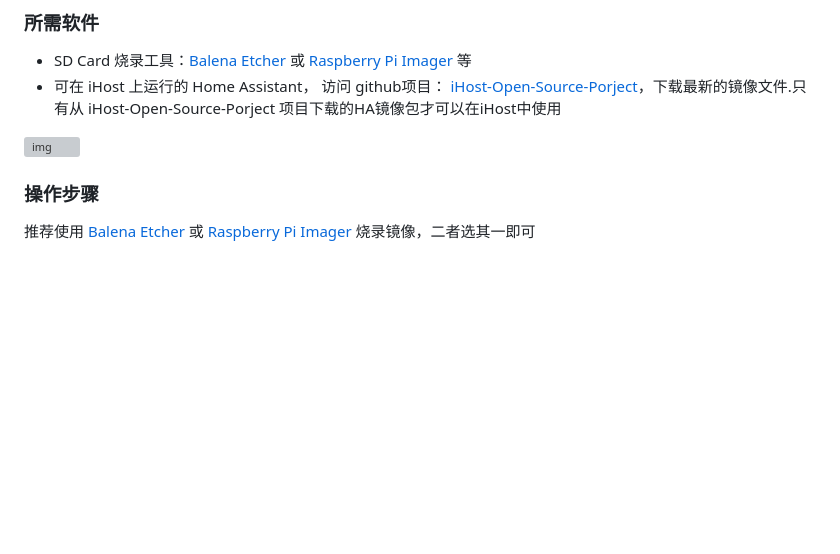
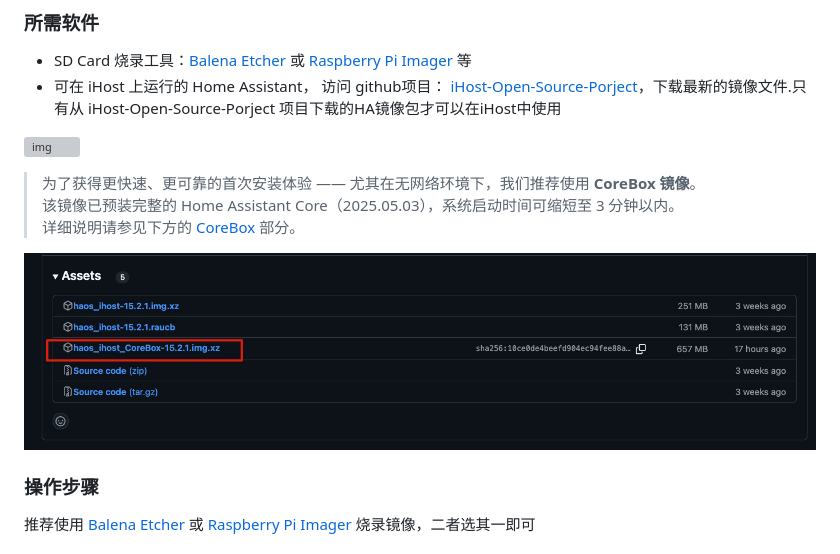
Before and after one commit to greenautarky/ha-operating-system, a Markdown page: README_CN.md, the part around the change. Drawn GitHub-style; pictures changed too: images/cn/ha-release-page-corebox.png (added); blank space fills up the shorter version; grey boxes are pictures that could not be loaded.

```diff
--- a/README_CN.md
+++ b/README_CN.md
@@ -28,6 +28,12 @@
 - 可在 iHost 上运行的 Home Assistant， 访问 github项目：  [iHost-Open-Source-Porject](https://github.com/iHost-Open-Source-Project/ha-operating-system/releases)，下载最新的镜像文件.只有从  iHost-Open-Source-Porject 项目下载的HA镜像包才可以在iHost中使用
 
 ![img](images/cn/ha-release-page.png)
+
+> 为了获得更快速、更可靠的首次安装体验 —— 尤其在无网络环境下，我们推荐使用 **CoreBox 镜像**。
+> 该镜像已预装完整的 Home Assistant Core（2025.05.03），系统启动时间可缩短至 3 分钟以内。
+> 详细说明请参见下方的 [CoreBox](#corebox) 部分。
+
+![img](images/cn/ha-release-page-corebox.png)
 
 ### 操作步骤
 
```
Also changed, not shown: README.md (+30 -0 lines), images/en/ha-release-page-corebox.png (added), 1 other file.
